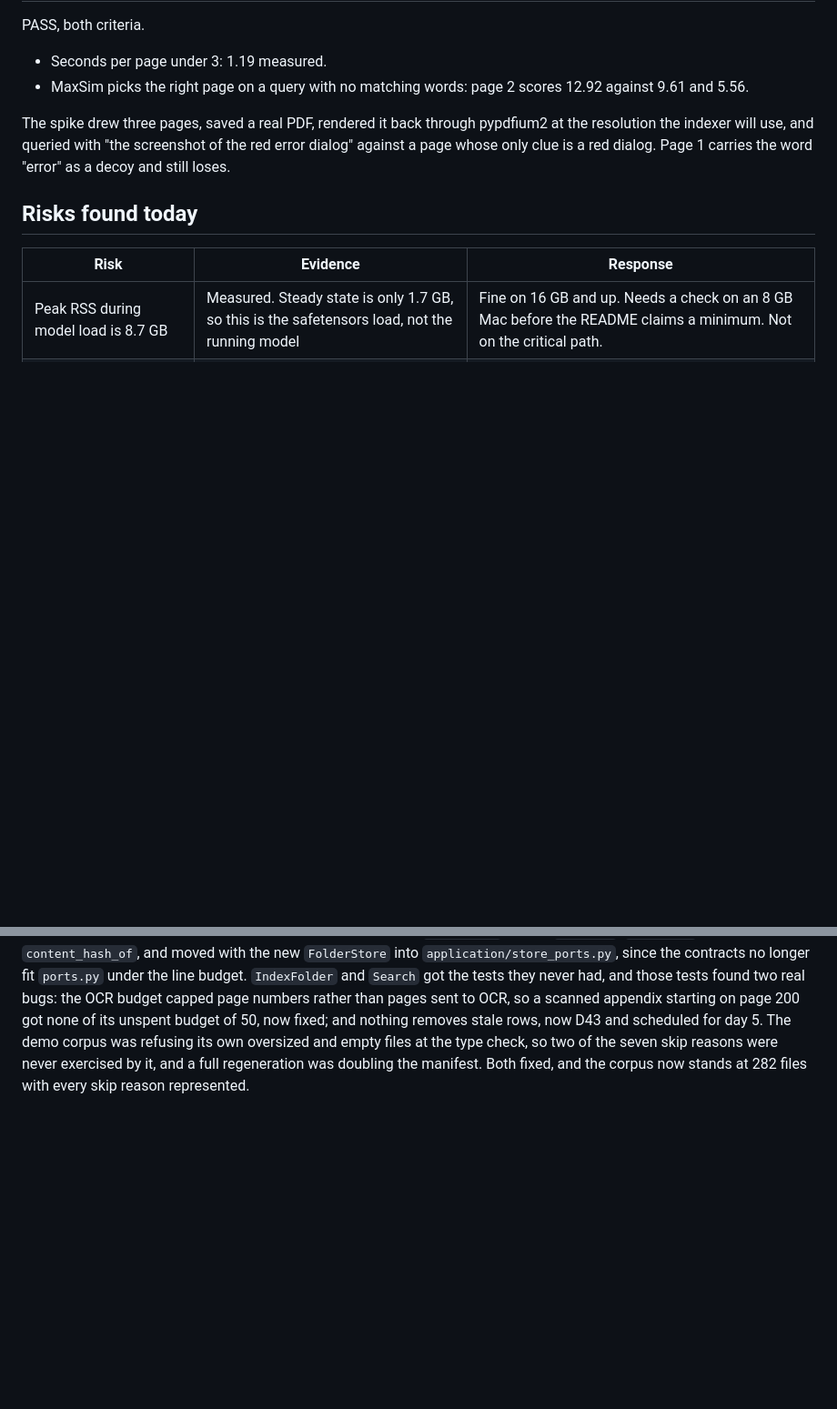
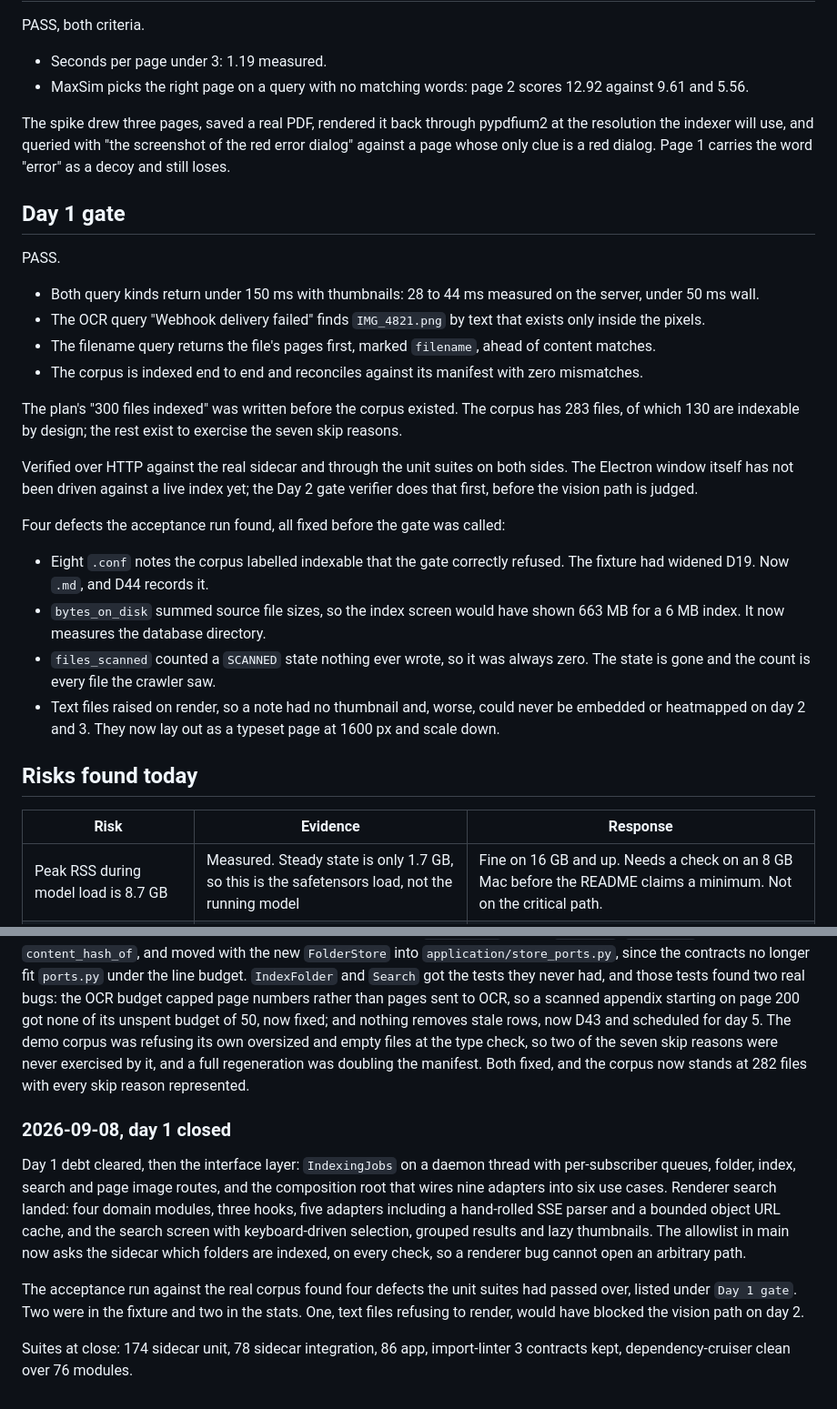
Before and after one commit to leandervdiepen/local-file-rag, a Markdown page: docs/STATUS.md, 2 parts joined by grey strips. Shown at 91% size. GitHub-like rendering; blank space fills up the shorter version.

```diff
--- a/docs/STATUS.md
+++ b/docs/STATUS.md
@@ -84,6 +105,26 @@ PASS, both criteria.
 
 The spike drew three pages, saved a real PDF, rendered it back through pypdfium2 at the resolution the indexer will use, and queried with "the screenshot of the red error dialog" against a page whose only clue is a red dialog. Page 1 carries the word "error" as a decoy and still loses.
 
+## Day 1 gate
+
+PASS.
+
+- Both query kinds return under 150 ms with thumbnails: 28 to 44 ms measured on the server, under 50 ms wall.
+- The OCR query "Webhook delivery failed" finds `IMG_4821.png` by text that exists only inside the pixels.
+- The filename query returns the file's pages first, marked `filename`, ahead of content matches.
+- The corpus is indexed end to end and reconciles against its manifest with zero mismatches.
+
+The plan's "300 files indexed" was written before the corpus existed. The corpus has 283 files, of which 130 are indexable by design; the rest exist to exercise the seven skip reasons.
+
+Verified over HTTP against the real sidecar and through the unit suites on both sides. The Electron window itself has not been driven against a live index yet; the Day 2 gate verifier does that first, before the vision path is judged.
+
+Four defects the acceptance run found, all fixed before the gate was called:
+
+- Eight `.conf` notes the corpus labelled indexable that the gate correctly refused. The fixture had widened D19. Now `.md`, and D44 records it.
+- `bytes_on_disk` summed source file sizes, so the index screen would have shown 663 MB for a 6 MB index. It now measures the database directory.
+- `files_scanned` counted a `SCANNED` state nothing ever wrote, so it was always zero. The state is gone and the count is every file the crawler saw.
+- Text files raised on render, so a note had no thumbnail and, worse, could never be embedded or heatmapped on day 2 and 3. They now lay out as a typeset page at 1600 px and scale down.
+
 ## Risks found today
 
 | Risk | Evidence | Response |
@@ -147,3 +187,13 @@ Day 4 groundwork came forward: the `Answerer` port and the model registry. See `
 `make check` and `make check-int` both green, 2026-09-08 on this machine: 96 sidecar unit tests, 75 sidecar integration tests, 43 app tests across 6 files, import-linter 3 contracts kept over 68 files and 170 dependencies, dependency-cruiser clean over 52 modules and 85 dependencies.
 
 Day 1 debt cleared before the interface layer went on top of it. `IndexStore` gained `get_file`, `get_pages` and `content_hash_of`, and moved with the new `FolderStore` into `application/store_ports.py`, since the contracts no longer fit `ports.py` under the line budget. `IndexFolder` and `Search` got the tests they never had, and those tests found two real bugs: the OCR budget capped page numbers rather than pages sent to OCR, so a scanned appendix starting on page 200 got none of its unspent budget of 50, now fixed; and nothing removes stale rows, now D43 and scheduled for day 5. The demo corpus was refusing its own oversized and empty files at the type check, so two of the seven skip reasons were never exercised by it, and a full regeneration was doubling the manifest. Both fixed, and the corpus now stands at 282 files with every skip reason represented.
+
+### 2026-09-08, day 1 closed
+
+Day 1 debt cleared, then the interface layer: `IndexingJobs` on a daemon thread with per-subscriber queues, folder, index, search and page image routes, and the composition root that wires nine adapters into six use cases.
+Renderer search landed: four domain modules, three hooks, five adapters including a hand-rolled SSE parser and a bounded object URL cache, and the search screen with keyboard-driven selection, grouped results and lazy thumbnails.
+The allowlist in main now asks the sidecar which folders are indexed, on every check, so a renderer bug cannot open an arbitrary path.
+
+The acceptance run against the real corpus found four defects the unit suites had passed over, listed under `Day 1 gate`. Two were in the fixture and two in the stats. One, text files refusing to render, would have blocked the vision path on day 2.
+
+Suites at close: 174 sidecar unit, 78 sidecar integration, 86 app, import-linter 3 contracts kept, dependency-cruiser clean over 76 modules.
```
Also changed, not shown: other parts of docs/STATUS.md (+32 -12 lines), docs/DECISIONS.md (+1 -0 lines), docs/PLAN.md (+4 -4 lines).
